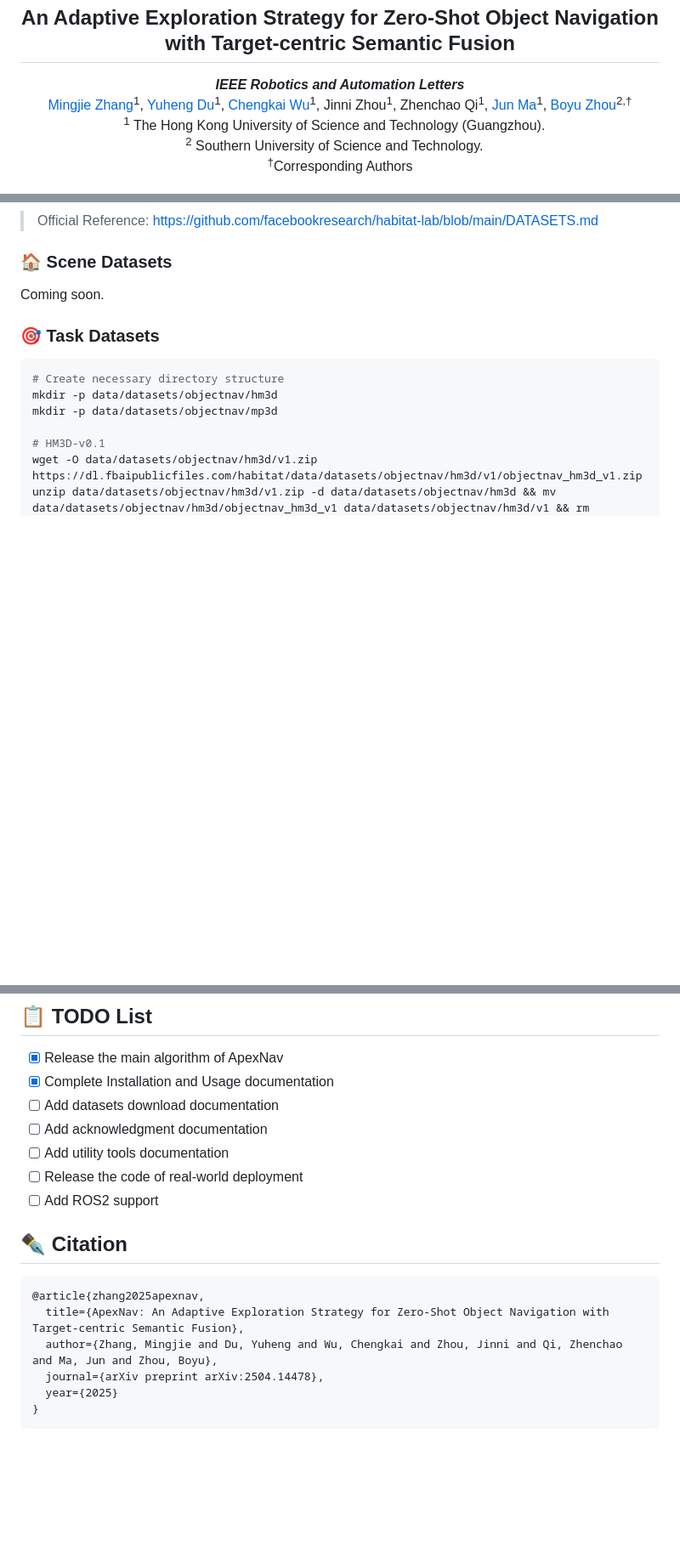
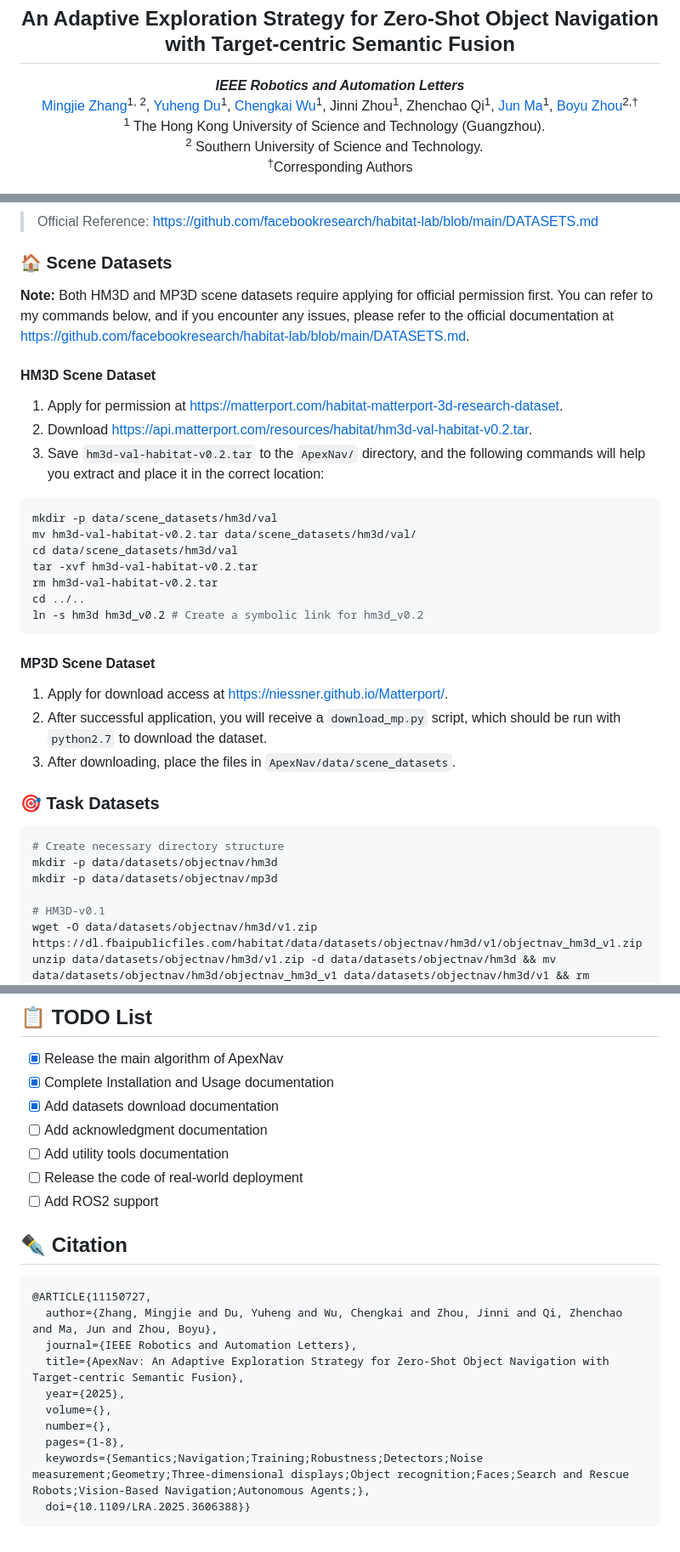
Before and after one commit to Robotics-STAR-Lab/ApexNav, a Markdown page: README.md, 3 parts joined by grey strips. Shown at 85% size. GitHub-like rendering; blank space fills up the shorter version.

Commit message:
📃 docs: update author information and add dataset download instructions

````diff
--- a/README.md
+++ b/README.md
@@ -5,7 +5,7 @@
       <em>IEEE Robotics and Automation Letters</em>
     </strong>
     <br>
-        <a href="https://zager-zhang.github.io" target="_blank">Mingjie Zhang</a><sup>1</sup>,
+        <a href="https://zager-zhang.github.io" target="_blank">Mingjie Zhang</a><sup>1, 2</sup>,
         <a href="https://personal.hkust-gz.edu.cn/junma/people-page.html" target="_blank">Yuheng Du</a><sup>1</sup>,
         <a href="https://chengkaiwu.me" target="_blank">Chengkai Wu</a><sup>1</sup>,
         Jinni Zhou<sup>1</sup>,
@@ -161,7 +161,26 @@ pip install -e .
 > Official Reference: https://github.com/facebookresearch/habitat-lab/blob/main/DATASETS.md
 
 ### 🏠 Scene Datasets
-Coming soon.
+**Note:** Both HM3D and MP3D scene datasets require applying for official permission first. You can refer to my commands below, and if you encounter any issues, please refer to the official documentation at https://github.com/facebookresearch/habitat-lab/blob/main/DATASETS.md.
+
+#### HM3D Scene Dataset
+1. Apply for permission at https://matterport.com/habitat-matterport-3d-research-dataset.
+2. Download https://api.matterport.com/resources/habitat/hm3d-val-habitat-v0.2.tar.
+3. Save `hm3d-val-habitat-v0.2.tar` to the `ApexNav/` directory, and the following commands will help you extract and place it in the correct location:
+``` bash
+mkdir -p data/scene_datasets/hm3d/val
+mv hm3d-val-habitat-v0.2.tar data/scene_datasets/hm3d/val/
+cd data/scene_datasets/hm3d/val
+tar -xvf hm3d-val-habitat-v0.2.tar
+rm hm3d-val-habitat-v0.2.tar
+cd ../..
+ln -s hm3d hm3d_v0.2 # Create a symbolic link for hm3d_v0.2
+```
+
+#### MP3D Scene Dataset
+1. Apply for download access at https://niessner.github.io/Matterport/.
+2. After successful application, you will receive a `download_mp.py` script, which should be run with `python2.7` to download the dataset.
+3. After downloading, place the files in `ApexNav/data/scene_datasets`.
 
 ### 🎯 Task Datasets
 ``` bash
@@ -269,7 +288,7 @@ python habitat_manual_control.py --dataset hm3dv1 test_epi_num=10 # episode_id =
 
 - [x] Release the main algorithm of ApexNav
 - [x] Complete Installation and Usage documentation
-- [ ] Add datasets download documentation
+- [x] Add datasets download documentation
 - [ ] Add acknowledgment documentation
 - [ ] Add utility tools documentation
 - [ ] Release the code of real-world deployment
@@ -278,10 +297,14 @@ python habitat_manual_control.py --dataset hm3dv1 test_epi_num=10 # episode_id =
 ## ✒️ Citation
 
 ```bibtex
-@article{zhang2025apexnav,
+@ARTICLE{11150727,
+  author={Zhang, Mingjie and Du, Yuheng and Wu, Chengkai and Zhou, Jinni and Qi, Zhenchao and Ma, Jun and Zhou, Boyu},
+  journal={IEEE Robotics and Automation Letters},
   title={ApexNav: An Adaptive Exploration Strategy for Zero-Shot Object Navigation with Target-centric Semantic Fusion},
-  author={Zhang, Mingjie and Du, Yuheng and Wu, Chengkai and Zhou, Jinni and Qi, Zhenchao and Ma, Jun and Zhou, Boyu},
-  journal={arXiv preprint arXiv:2504.14478},
-  year={2025}
-}
+  year={2025},
+  volume={},
+  number={},
+  pages={1-8},
+  keywords={Semantics;Navigation;Training;Robustness;Detectors;Noise measurement;Geometry;Three-dimensional displays;Object recognition;Faces;Search and Rescue Robots;Vision-Based Navigation;Autonomous Agents;},
+  doi={10.1109/LRA.2025.3606388}}
 ```
````
Also changed, not shown: other parts of README.md (+3 -3 lines).
